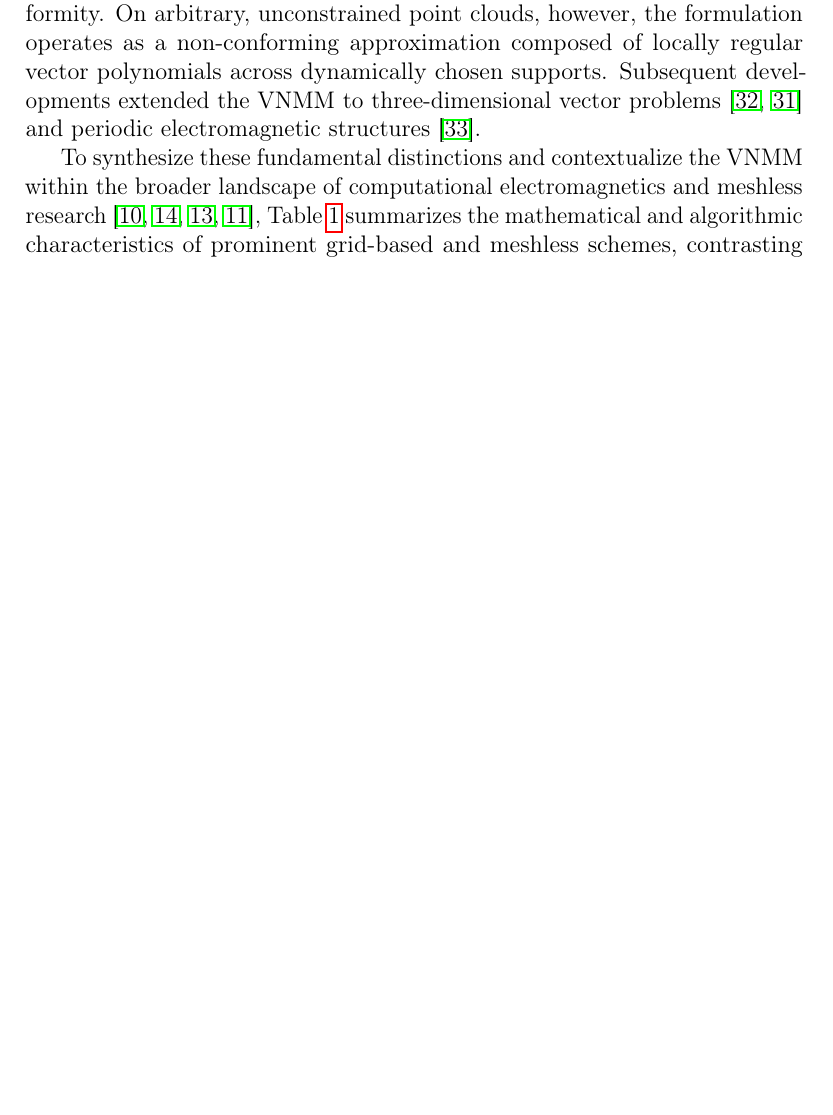
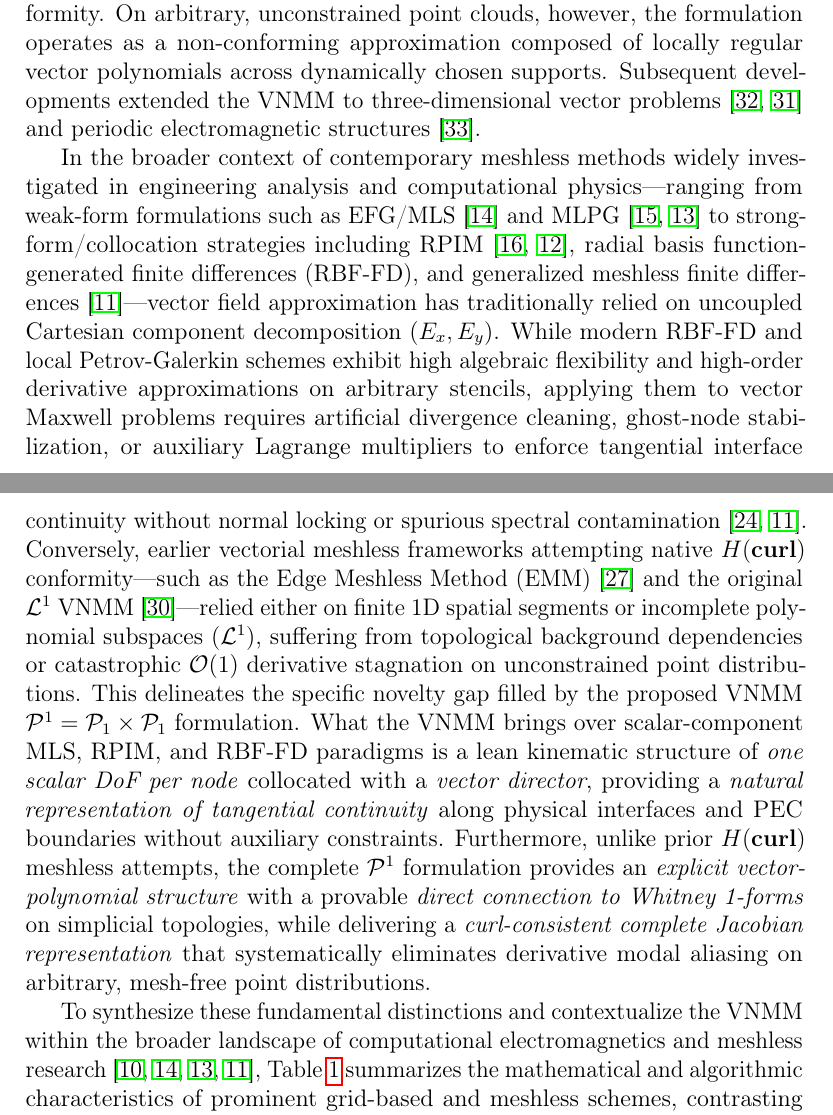
Before and after one commit to rencmbr/teste-cod, a LaTeX paper (artigo/stable-vnmm2d.tex): part of page 7 of 65 before the commit and two parts of pages 7 and 8 of 66 after it, the two joined at a grey line, cut so that both start at the same text, the shorter picture padded with empty space. Compiled offline with pdfLaTeX.

Commit message:
docs(artigo1): explicitar posicionamento do VNMM frente a paradigmas sem malha do EABE

```diff
--- a/artigo/stable-vnmm2d.tex
+++ b/artigo/stable-vnmm2d.tex
@@ -207,6 +207,8 @@ To establish a truly $H(\mathbf{curl})$-conforming meshless vector framework, Li
 Serving as a crucial bridge toward higher-order vector meshless representations, Silva, Mesquita, and Lima \cite{silva2018new} introduced $H(\mathbf{curl})$-conforming vector shape functions for the EMM based on N\'ed\'elec's incomplete solenoidal $\mathcal{L}^1$ polynomial space \cite{nedelec1980mixed}. By refining local circulation projections along support edges, their formulation ensured exact tangential field continuity across material interfaces, divergence-free behavior, and complete suppression of spurious modes. Building upon these vectorial shape function concepts, Ortiz et al. \cite{ortiz2021creating, ortiz2021nodal, ortiz2023tese} established higher-order expansions and investigated the asymptotic limit as physical edge lengths shrink to zero ($L_k \to 0$), giving rise to the Vector Nodal Meshless Method (VNMM 2D).
 
 In VNMM, the 1D continuous edge degenerates into a point-collocated vector node $(P_i, \vec{t}_i)$, where each node $P_i$ is assigned a unit vector director $\vec{t}_i$ \cite{ortiz2021nodal, ortiz2023tese}. On physical boundaries and material interfaces, $\vec{t}_i$ is aligned strictly tangent to the boundary, enabling direct, unconstrained imposition of essential PEC conditions and tangential field continuity \cite{ortiz2021nodal, goncalves2025tese}. By associating a single scalar directional projection DoF ($c_i = \vec{E}(P_i) \cdot \vec{t}_i$) with each node, VNMM combines the lightweight single-DoF-per-node efficiency of scalar meshless methods with the local $H(\mathbf{curl})$ vector regularity inspired by Whitney edge elements \cite{ortiz2021nodal, goncalves2023vector, goncalves2025tese}. When nodes and directors align with the midpoints and edges of a conforming simplicial triangulation, the VNMM reproduces Whitney 1-forms exactly, inheriting global $H(\mathbf{curl})$ conformity. On arbitrary, unconstrained point clouds, however, the formulation operates as a non-conforming approximation composed of locally regular vector polynomials across dynamically chosen supports. Subsequent developments extended the VNMM to three-dimensional vector problems \cite{goncalves2023vector, goncalves2025tese} and periodic electromagnetic structures \cite{goncalves2026periodic}.
+
+In the broader context of contemporary meshless methods widely investigated in engineering analysis and computational physics---ranging from weak-form formulations such as EFG/MLS \cite{belytschko1994element} and MLPG \cite{atluri1998new, atluri2002meshless} to strong-form/collocation strategies including RPIM \cite{liu2001point, liu2005introduction}, radial basis function-generated finite differences (RBF-FD), and generalized meshless finite differences \cite{slak2018refined}---vector field approximation has traditionally relied on uncoupled Cartesian component decomposition ($E_x, E_y$). While modern RBF-FD and local Petrov-Galerkin schemes exhibit high algebraic flexibility and high-order derivative approximations on arbitrary stencils, applying them to vector Maxwell problems requires artificial divergence cleaning, ghost-node stabilization, or auxiliary Lagrange multipliers to enforce tangential interface continuity without normal locking or spurious spectral contamination \cite{nicomedes2015mixed, slak2018refined}. Conversely, earlier vectorial meshless frameworks attempting native $H(\mathbf{curl})$ conformity---such as the Edge Meshless Method (EMM) \cite{lima2017edge} and the original $\mathcal{L}^1$ VNMM \cite{ortiz2021nodal}---relied either on finite 1D spatial segments or incomplete polynomial subspaces ($\mathcal{L}^1$), suffering from topological background dependencies or catastrophic $\mathcal{O}(1)$ derivative stagnation on unconstrained point distributions. This delineates the specific novelty gap filled by the proposed VNMM $\mathcal{P}^1 = \mathcal{P}_1 \times \mathcal{P}_1$ formulation. What the VNMM brings over scalar-component MLS, RPIM, and RBF-FD paradigms is a lean kinematic structure of \emph{one scalar DoF per node} collocated with a \emph{vector director}, providing a \emph{natural representation of tangential continuity} along physical interfaces and PEC boundaries without auxiliary constraints. Furthermore, unlike prior $H(\mathbf{curl})$ meshless attempts, the complete $\mathcal{P}^1$ formulation provides an \emph{explicit vector-polynomial structure} with a provable \emph{direct connection to Whitney 1-forms} on simplicial topologies, while delivering a \emph{curl-consistent complete Jacobian representation} that systematically eliminates derivative modal aliasing on arbitrary, mesh-free point distributions.
 
 To synthesize these fundamental distinctions and contextualize the VNMM within the broader landscape of computational electromagnetics and meshless research \cite{liu2009mesh, belytschko1994element, atluri2002meshless, slak2018refined}, Table~\ref{tab:meshless_comparison} summarizes the mathematical and algorithmic characteristics of prominent grid-based and meshless schemes, contrasting their variable representations, interface continuities, spurious-mode control mechanisms, and curl convergence behaviors.
 
```
Also changed, not shown: artigo/stable-vnmm2d.pdf, 1 other file.
